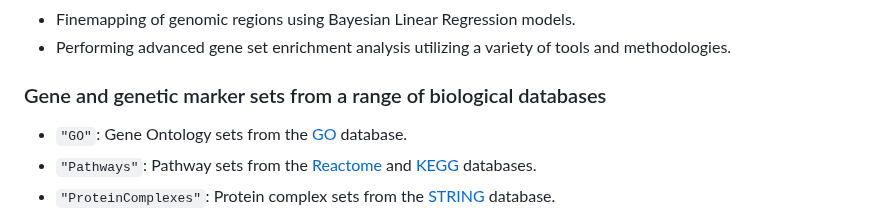
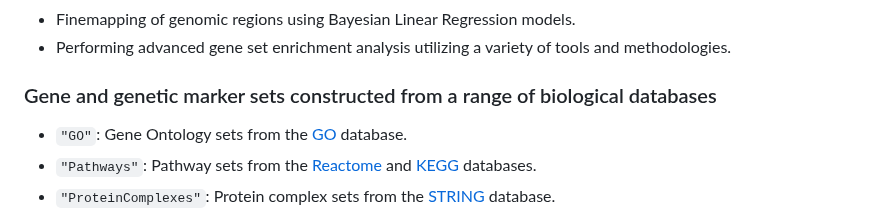
Before and after one commit to psoerensen/gact, a Markdown page: README.md, the part around the change. Rendered like a GitHub page.

```diff
--- a/README.md
+++ b/README.md
@@ -31,7 +31,7 @@ large-scale genomic association data, including core functions for:
 - Performing advanced gene set enrichment analysis utilizing a variety
   of tools and methodologies.
 
-### Gene and genetic marker sets from a range of biological databases
+### Gene and genetic marker sets constructed from a range of biological databases
 
 - `"GO"`: Gene Ontology sets from the [GO](https://geneontology.org)
   database.
```
